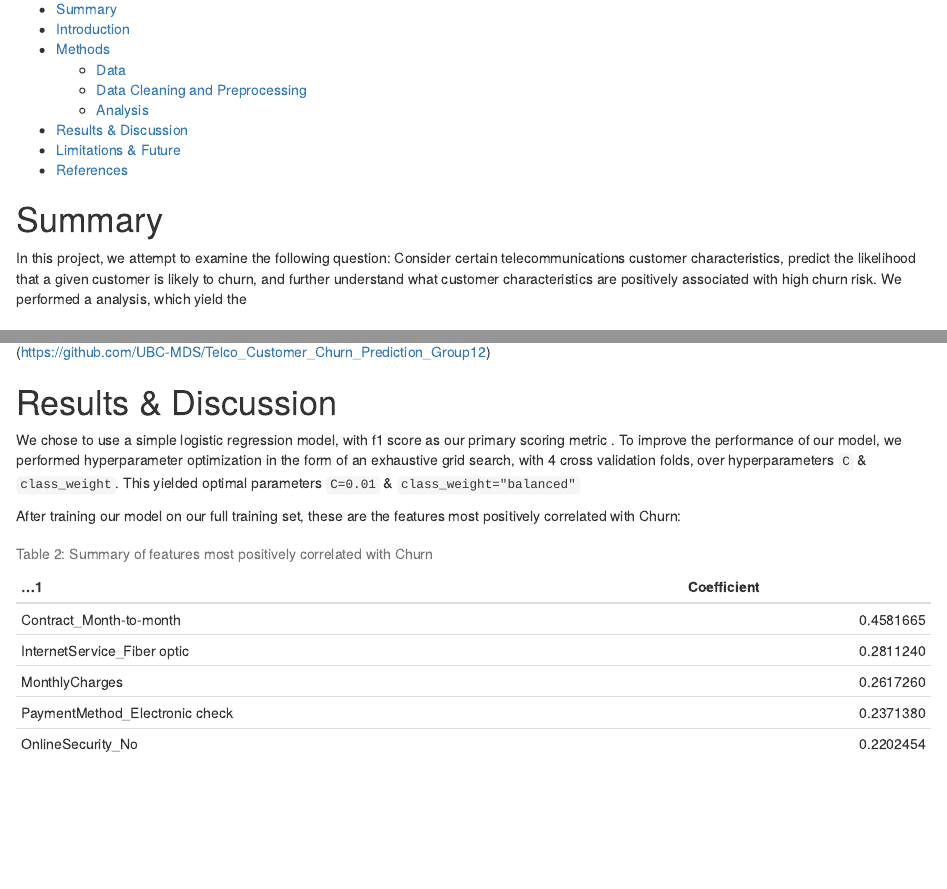
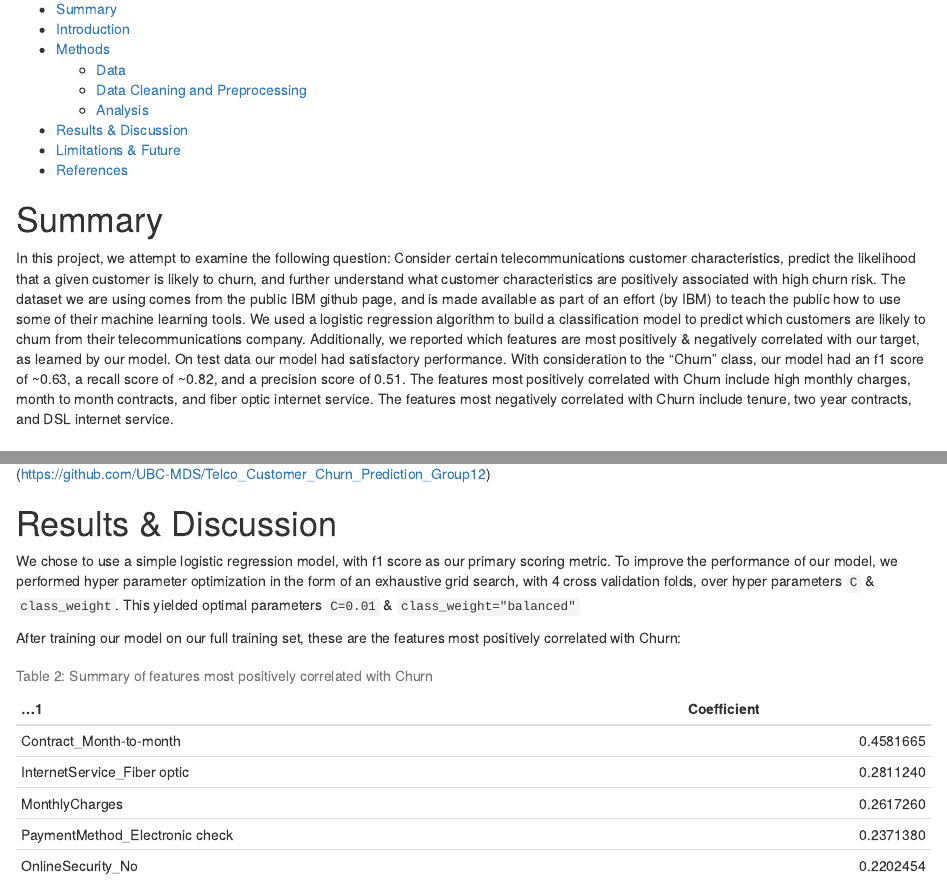
Before and after one commit to UBC-MDS/Telco_Customer_Churn_Prediction_Group12, an R Markdown document (docs/Telco_Customer_Churn_Prediction_Report.Rmd): the page in a window 1100 px wide, from 130 px down, and a second part further down, joined at a grey line. Rendered offline with R 4.5, knitr and Pandoc, with nearby package versions.

Commit message:
Summary Added

```diff
--- a/docs/Telco_Customer_Churn_Prediction_Report.Rmd
+++ b/docs/Telco_Customer_Churn_Prediction_Report.Rmd
@@ -18,7 +18,7 @@ library(tidyverse)
 
 # Summary
 
-In this project, we attempt to examine the following question: Consider certain telecommunications customer characteristics, predict the likelihood that a given customer is likely to churn, and further understand what customer characteristics are positively associated with high churn risk. We performed a analysis, which yield the
+In this project, we attempt to examine the following question: Consider certain telecommunications customer characteristics, predict the likelihood that a given customer is likely to churn, and further understand what customer characteristics are positively associated with high churn risk. The dataset we are using comes from the public IBM github page, and is made available as part of an effort (by IBM) to teach the public how to use some of their machine learning tools. We used a logistic regression algorithm to build a classification model to predict which customers are likely to churn from their telecommunications company. Additionally, we reported which features are most positively & negatively correlated with our target, as learned by our model. On test data our model had satisfactory performance. With consideration to the "Churn" class, our model had an f1 score of \~0.63, a recall score of \~0.82, and a precision score of 0.51. The features most positively correlated with Churn include high monthly charges, month to month contracts, and fiber optic internet service. The features most negatively correlated with Churn include tenure, two year contracts, and DSL internet service.
 
 # Introduction
 
@@ -76,7 +76,7 @@ We used a logistic regression algorithm to build a classification model to predi
 
 # Results & Discussion
 
-We chose to use a simple logistic regression model, with f1 score as our primary scoring metric . To improve the performance of our model, we performed hyperparameter optimization in the form of an exhaustive grid search, with 4 cross validation folds, over hyperparameters `C` & `class_weight`. This yielded optimal parameters `C=0.01` & `class_weight="balanced"`
+We chose to use a simple logistic regression model, with f1 score as our primary scoring metric. To improve the performance of our model, we performed hyper parameter optimization in the form of an exhaustive grid search, with 4 cross validation folds, over hyper parameters `C` & `class_weight`. This yielded optimal parameters `C=0.01` & `class_weight="balanced"`
 
 After training our model on our full training set, these are the features most positively correlated with Churn:
 
```
Also changed, not shown: 1 other file.
